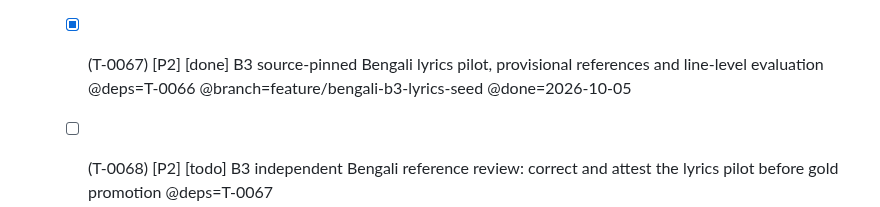
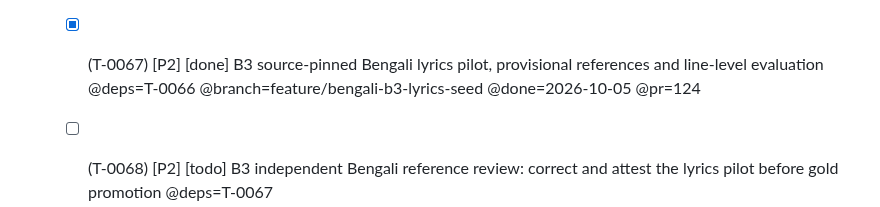
Before and after one commit to budhash/gomanize, a Markdown page: TASKS.md, the part around the change. Drawn GitHub-style.

Commit message:
Link Bengali lyrics pilot to draft PR 124

```diff
--- a/TASKS.md
+++ b/TASKS.md
@@ -58,7 +58,7 @@ Tags: `@deps=` `@rel=` `@branch=` `@pr=` `@issue=` `@tags=` `@effort=` `@system=
   - [x] (T-0064) [P3] [done] B2 native-conditioned candidate selection: train-only features and fixed dev gate after character-only rejection @deps=T-0063 @branch=feature/bengali-b2-native-selector @tags=dev-rejected,heldout-not-run @done=2026-10-04 @pr=121
   - [x] (T-0065) [P3] [done] B2 candidate expansion and out-of-fold selector training: preregister before further dev selection @deps=T-0064 @branch=feature/bengali-b2-crossfit @done=2026-10-04 @pr=122
   - [x] (T-0066) [P2] [done] B2 promote cross-fitted selector: native-aware runtime contract, parity, style fallbacks and external validation @deps=T-0065 @branch=feature/bengali-b2-runtime-rerank @rel=T-0054 @done=2026-10-05 @pr=123
-  - [x] (T-0067) [P2] [done] B3 source-pinned Bengali lyrics pilot, provisional references and line-level evaluation @deps=T-0066 @branch=feature/bengali-b3-lyrics-seed @done=2026-10-05
+  - [x] (T-0067) [P2] [done] B3 source-pinned Bengali lyrics pilot, provisional references and line-level evaluation @deps=T-0066 @branch=feature/bengali-b3-lyrics-seed @done=2026-10-05 @pr=124
   - [ ] (T-0068) [P2] [todo] B3 independent Bengali reference review: correct and attest the lyrics pilot before gold promotion @deps=T-0067
 - [ ] (F-0009) [P2] [todo] npm distribution: @budhash/gomanize (WASM engine + JS/TS wrapper) @shadow
   - [x] (T-0036) [P2] [done] Package the WASM engine as @budhash/gomanize with loader, types, make target, and Node smoke test @done=2026-09-08
```
